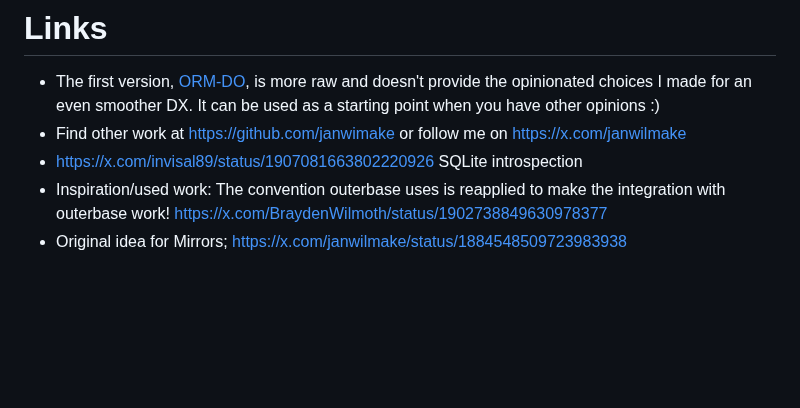
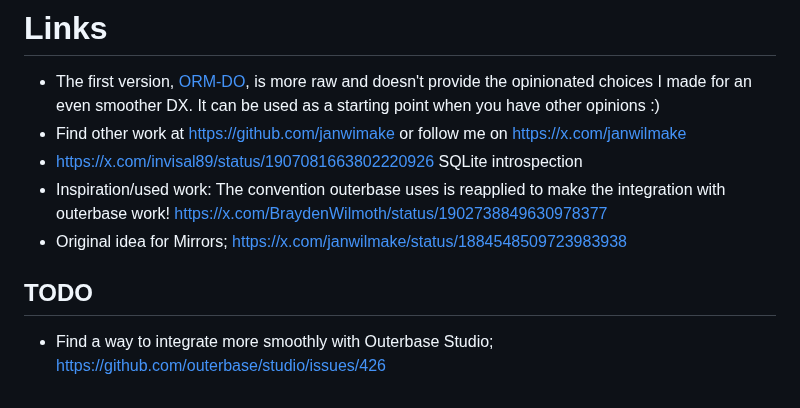
Before and after one commit to janwilmake/dorm, a Markdown page: README.md, the part around one of its changes. Drawn GitHub-style; blank space fills up the shorter version.

```diff
--- a/README.md
+++ b/README.md
@@ -381,3 +381,7 @@ DORM is meant to be minimal so there won't be better support for ORM features ov
 - https://x.com/invisal89/status/1907081663802220926 SQLite introspection
 - Inspiration/used work: The convention outerbase uses is reapplied to make the integration with outerbase work! https://x.com/BraydenWilmoth/status/1902738849630978377
 - Original idea for Mirrors; https://x.com/janwilmake/status/1884548509723983938
+
+## TODO
+
+- Find a way to integrate more smoothly with Outerbase Studio; https://github.com/outerbase/studio/issues/426
```
Also changed, not shown: other parts of README.md (+4 -4 lines).
